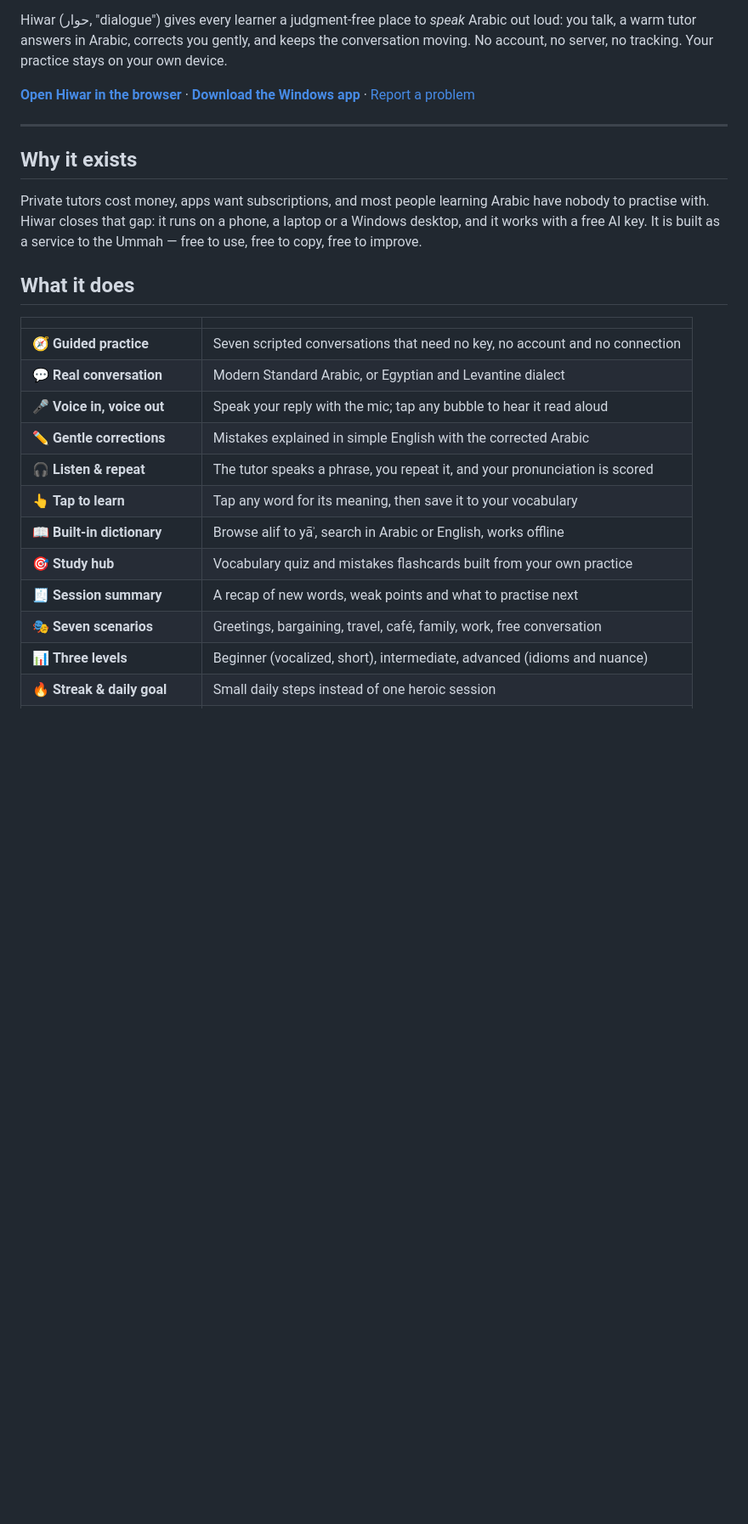
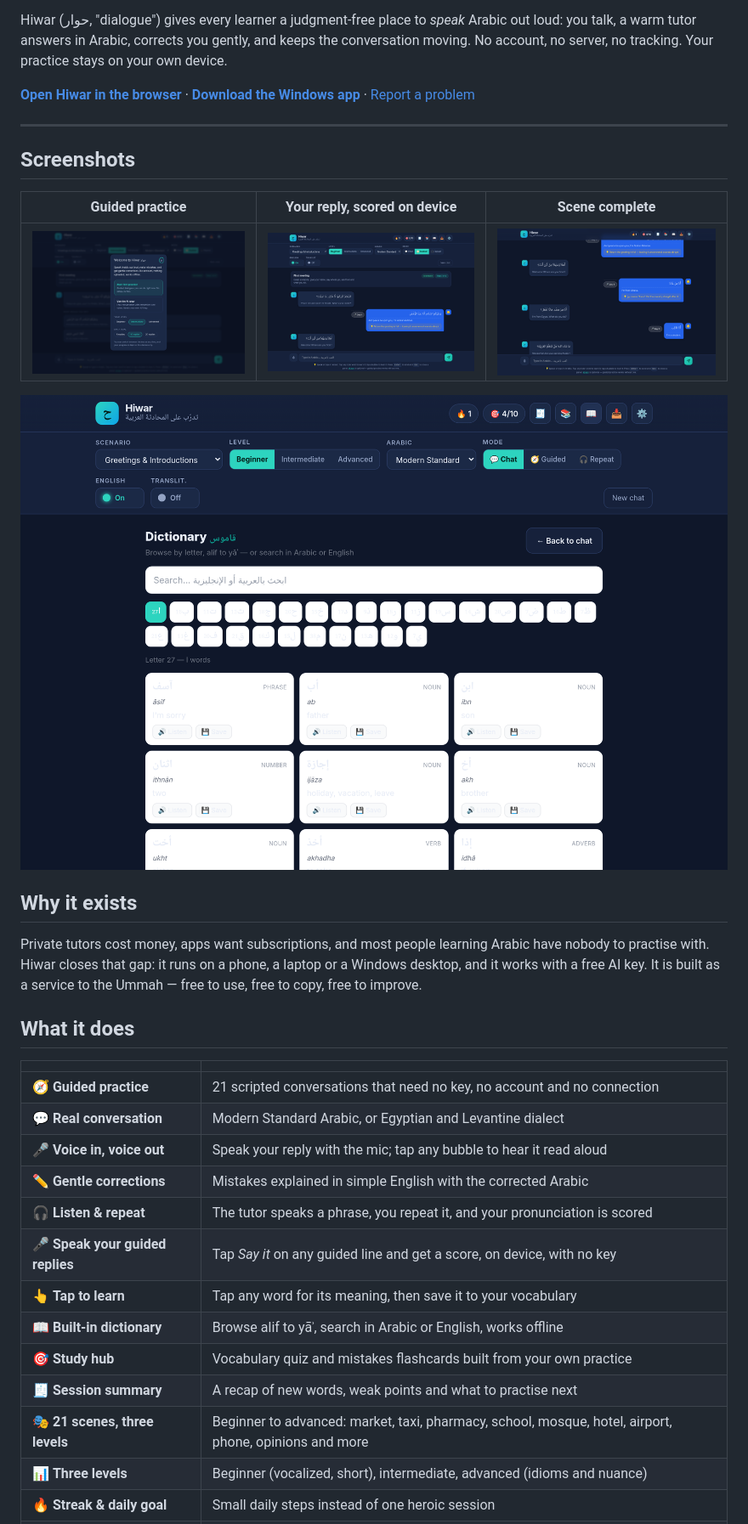
Before and after one commit to zynoraprime2026-dotcom/hiwar, a Markdown page: README.md, the part around one of its changes. Shown at 85% size. Drawn GitHub-style; pictures changed too: docs/screenshots/dictionary.png (added), docs/screenshots/guided-complete.png (added), docs/screenshots/guided-reply.png (added); blank space fills up the shorter version.

```diff
--- a/README.md
+++ b/README.md
@@ -13,6 +13,14 @@ own device.
 
 ---
 
+## Screenshots
+
+| Guided practice | Your reply, scored on device | Scene complete |
+|---|---|---|
+| ![Welcome screen offering free practice or the AI tutor](docs/screenshots/welcome.png) | ![A guided reply with a pronunciation score](docs/screenshots/guided-reply.png) | ![Finishing a scene](docs/screenshots/guided-complete.png) |
+
+![Built-in dictionary](docs/screenshots/dictionary.png)
+
 ## Why it exists
 
 Private tutors cost money, apps want subscriptions, and most people learning Arabic
@@ -24,16 +32,17 @@ Ummah — free to use, free to copy, free to improve.
 
 | | |
 |---|---|
-| 🧭 **Guided practice** | Seven scripted conversations that need no key, no account and no connection |
+| 🧭 **Guided practice** | 21 scripted conversations that need no key, no account and no connection |
 | 💬 **Real conversation** | Modern Standard Arabic, or Egyptian and Levantine dialect |
 | 🎤 **Voice in, voice out** | Speak your reply with the mic; tap any bubble to hear it read aloud |
 | ✏️ **Gentle corrections** | Mistakes explained in simple English with the corrected Arabic |
 | 🎧 **Listen & repeat** | The tutor speaks a phrase, you repeat it, and your pronunciation is scored |
+| 🎤 **Speak your guided replies** | Tap *Say it* on any guided line and get a score, on device, with no key |
 | 👆 **Tap to learn** | Tap any word for its meaning, then save it to your vocabulary |
 | 📖 **Built-in dictionary** | Browse alif to yāʾ, search in Arabic or English, works offline |
 | 🎯 **Study hub** | Vocabulary quiz and mistakes flashcards built from your own practice |
 | 🧾 **Session summary** | A recap of new words, weak points and what to practise next |
-| 🎭 **Seven scenarios** | Greetings, bargaining, travel, café, family, work, free conversation |
+| 🎭 **21 scenes, three levels** | Beginner to advanced: market, taxi, pharmacy, school, mosque, hotel, airport, phone, opinions and more |
 | 📊 **Three levels** | Beginner (vocalized, short), intermediate, advanced (idioms and nuance) |
 | 🔥 **Streak & daily goal** | Small daily steps instead of one heroic session |
 | 📱 **Installable everywhere** | Phone home screen, laptop window, or native Windows desktop app |
```
Also changed, not shown: other parts of README.md (+2 -2 lines), CHANGELOG.md (+19 -0 lines), docs/screenshots/guided-step.png (added), 8 other files.
